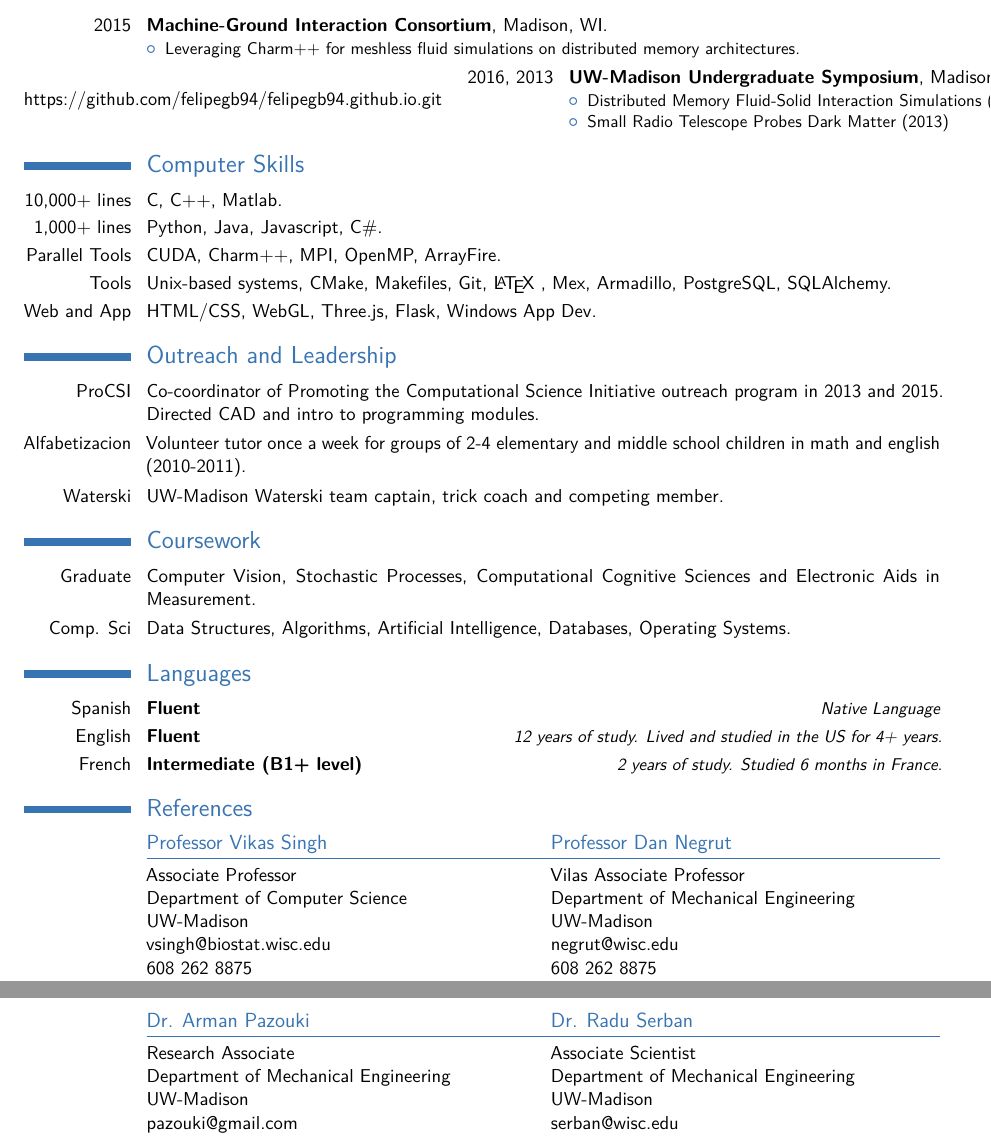
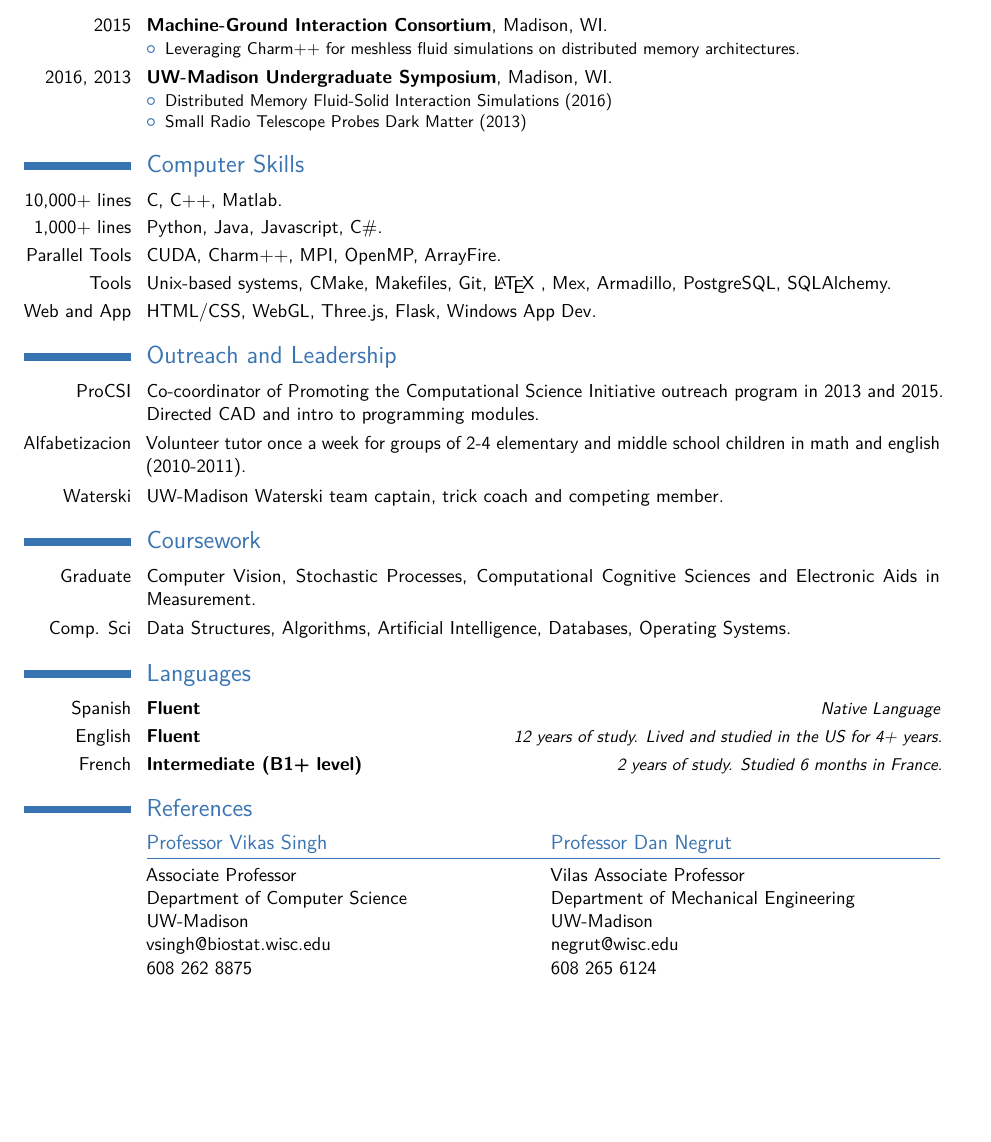
Before and after one commit to felipegb94/felipegb94.github.io, a LaTeX CV (Resume_CV/FelipeGutierrezCV.tex): two parts of pages 2 and 3 of 3 before the commit and part of page 2 of 2 after it, the two joined at a grey line, cut so that both start at the same text, the shorter picture padded with empty space. Compiled offline with pdfLaTeX.

Commit message:
Small CV changes

```diff
--- a/Resume_CV/FelipeGutierrezCV.tex
+++ b/Resume_CV/FelipeGutierrezCV.tex
@@ -120,7 +120,7 @@ Scientific computing, machine and statistical learning, high-performance computi
 \cventry{2015}{Machine-Ground Interaction Consortium}{}{Madison, WI}{}
 {\begin{itemize}
 \item Leveraging Charm++ for meshless fluid simulations on distributed memory architectures.
-\end{itemize}}https://github.com/felipegb94/felipegb94.github.io.git
+\end{itemize}}
 \cventry{2016, 2013}{UW-Madison Undergraduate Symposium}{}{Madison, WI}{}
 {\begin{itemize}
 \item Distributed Memory Fluid-Solid Interaction Simulations (2016)
@@ -152,14 +152,9 @@ Scientific computing, machine and statistical learning, high-performance computi
 \section{References}
 \begin{cvcolumns}
   \cvcolumn{Professor Vikas Singh}{Associate Professor \newline{} Department of Computer Science\newline{} UW-Madison\newline{} vsingh@biostat.wisc.edu \newline{} 608 262 8875 }
-  \cvcolumn{Professor Dan Negrut}{Vilas Associate Professor\newline{} Department of Mechanical Engineering \newline{} UW-Madison \newline{} negrut@wisc.edu  \newline{} 608 262 8875 }
+  \cvcolumn{Professor Dan Negrut}{Vilas Associate Professor\newline{} Department of Mechanical Engineering \newline{} UW-Madison \newline{} negrut@wisc.edu  \newline{} 608 265 6124}
 \end{cvcolumns}
-\begin{cvcolumns}
 
-  \cvcolumn{Dr. Arman Pazouki}{Research Associate \newline{} Department of Mechanical Engineering\newline{} UW-Madison\newline{} pazouki@gmail.com  }
-  \cvcolumn{Dr. Radu Serban}{Associate Scientist\newline{} Department of Mechanical Engineering \newline{} UW-Madison \newline{} serban@wisc.edu }
-
-\end{cvcolumns}
 
 % Publications from a BibTeX file without multibib
 %  for numerical labels: \renewcommand{\bibliographyitemlabel}{\@biblabel{\arabic{enumiv}}}% CONSIDER MERGING WITH PREAMBLE PART
```
Also changed, not shown: Resume_CV/FelipeGutierrezCV.pdf, Resume_CV/FelipeGutierrezCV.tex (6 more changed lines), 3 other files.
